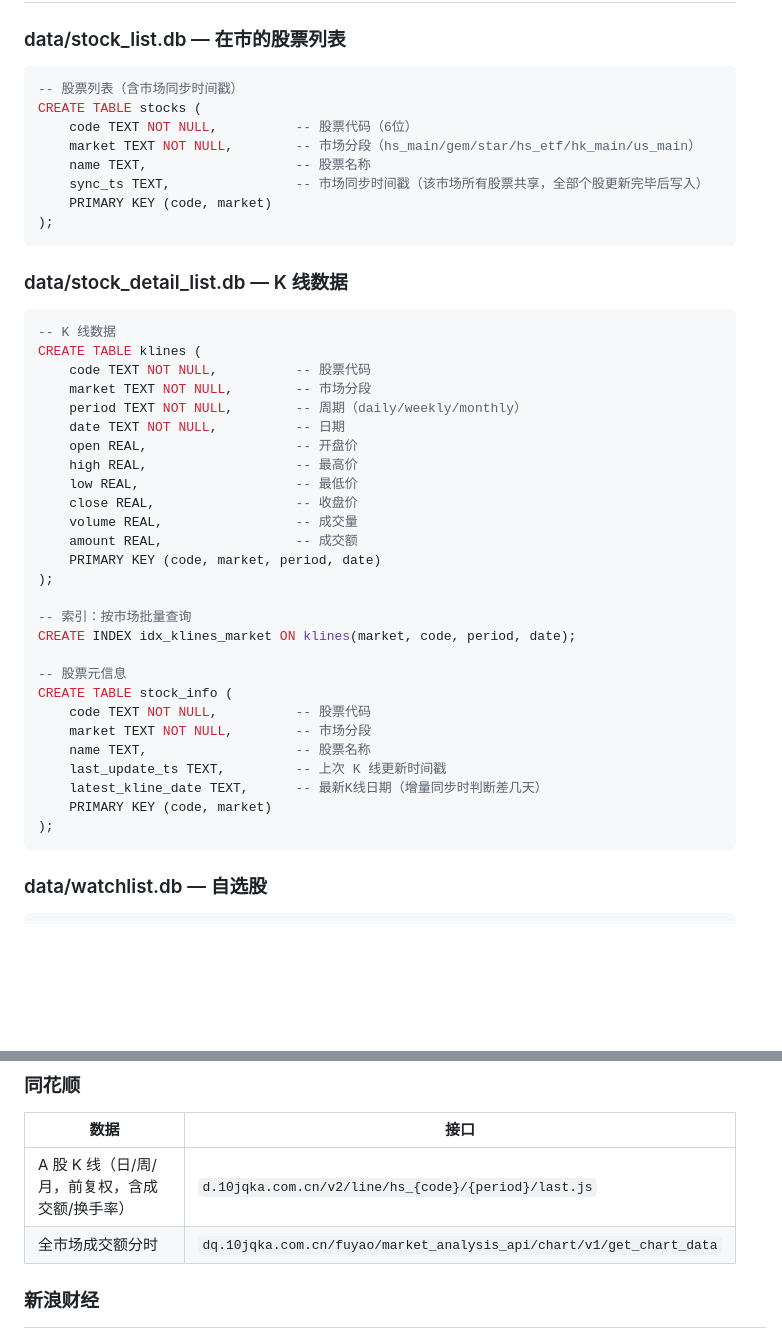
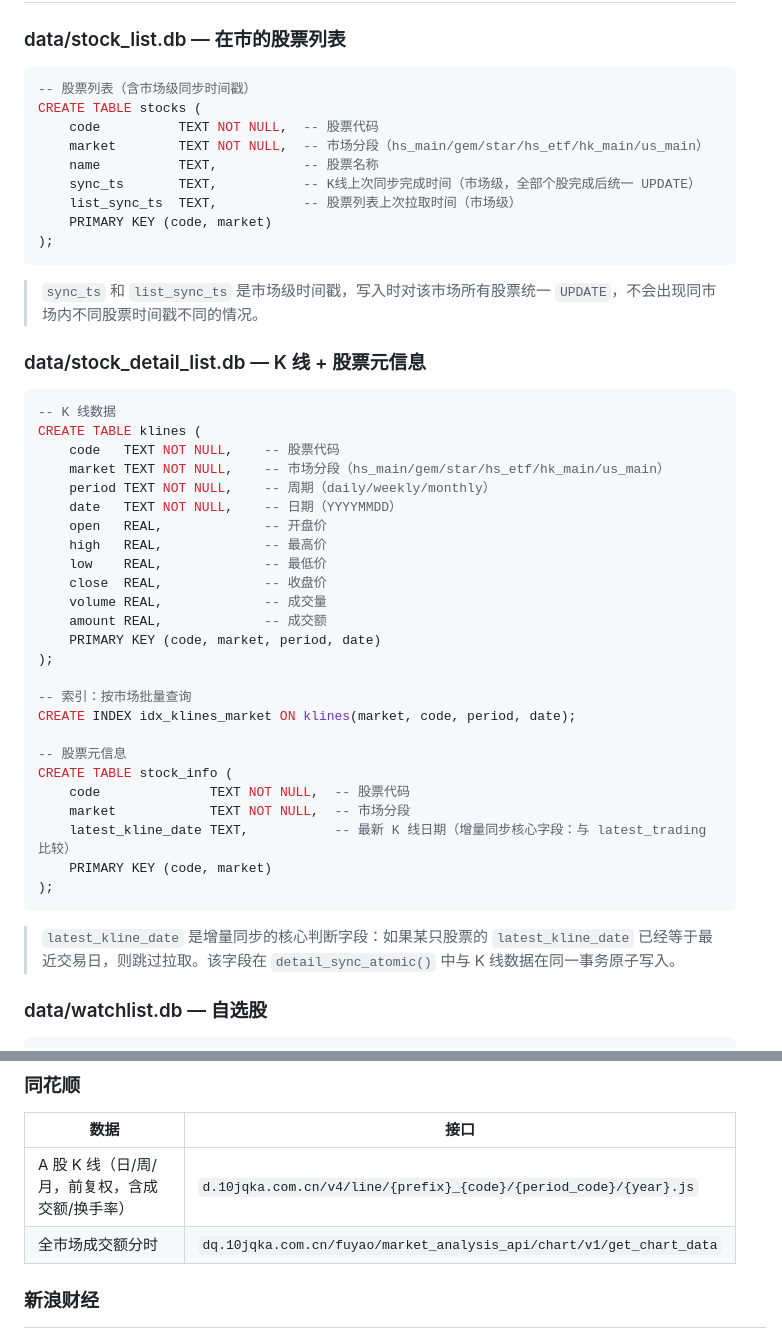
Before and after one commit to zeal-li/stock, a Markdown page: README.md, 2 parts joined by grey strips. Drawn GitHub-style; blank space fills up the shorter version.

Commit message:
更新文档

````diff
--- a/README.md
+++ b/README.md
@@ -119,31 +119,34 @@ stock/
 ### data/stock_list.db — 在市的股票列表
 
 ```sql
--- 股票列表（含市场同步时间戳）
+-- 股票列表（含市场级同步时间戳）
 CREATE TABLE stocks (
-    code TEXT NOT NULL,          -- 股票代码（6位）
-    market TEXT NOT NULL,        -- 市场分段（hs_main/gem/star/hs_etf/hk_main/us_main）
-    name TEXT,                   -- 股票名称
-    sync_ts TEXT,                -- 市场同步时间戳（该市场所有股票共享，全部个股更新完毕后写入）
+    code          TEXT NOT NULL,  -- 股票代码
+    market        TEXT NOT NULL,  -- 市场分段（hs_main/gem/star/hs_etf/hk_main/us_main）
+    name          TEXT,           -- 股票名称
+    sync_ts       TEXT,           -- K线上次同步完成时间（市场级，全部个股完成后统一 UPDATE）
+    list_sync_ts  TEXT,           -- 股票列表上次拉取时间（市场级）
     PRIMARY KEY (code, market)
 );
 ```
 
-### data/stock_detail_list.db — K 线数据
+> `sync_ts` 和 `list_sync_ts` 是市场级时间戳，写入时对该市场所有股票统一 `UPDATE`，不会出现同市场内不同股票时间戳不同的情况。
+
+### data/stock_detail_list.db — K 线 + 股票元信息
 
 ```sql
 -- K 线数据
 CREATE TABLE klines (
-    code TEXT NOT NULL,          -- 股票代码
-    market TEXT NOT NULL,        -- 市场分段
-    period TEXT NOT NULL,        -- 周期（daily/weekly/monthly）
-    date TEXT NOT NULL,          -- 日期
-    open REAL,                   -- 开盘价
-    high REAL,                   -- 最高价
-    low REAL,                    -- 最低价
-    close REAL,                  -- 收盘价
-    volume REAL,                 -- 成交量
-    amount REAL,                 -- 成交额
+    code   TEXT NOT NULL,    -- 股票代码
+    market TEXT NOT NULL,    -- 市场分段（hs_main/gem/star/hs_etf/hk_main/us_main）
+    period TEXT NOT NULL,    -- 周期（daily/weekly/monthly）
+    date   TEXT NOT NULL,    -- 日期（YYYYMMDD）
+    open   REAL,             -- 开盘价
+    high   REAL,             -- 最高价
+    low    REAL,             -- 最低价
+    close  REAL,             -- 收盘价
+    volume REAL,             -- 成交量
+    amount REAL,             -- 成交额
     PRIMARY KEY (code, market, period, date)
 );
 
@@ -152,14 +155,14 @@ CREATE INDEX idx_klines_market ON klines(market, code, period, date);
 
 -- 股票元信息
 CREATE TABLE stock_info (
-    code TEXT NOT NULL,          -- 股票代码
-    market TEXT NOT NULL,        -- 市场分段
-    name TEXT,                   -- 股票名称
-    last_update_ts TEXT,         -- 上次 K 线更新时间戳
-    latest_kline_date TEXT,      -- 最新K线日期（增量同步时判断差几天）
+    code              TEXT NOT NULL,  -- 股票代码
+    market            TEXT NOT NULL,  -- 市场分段
+    latest_kline_date TEXT,           -- 最新 K 线日期（增量同步核心字段：与 latest_trading 比较）
     PRIMARY KEY (code, market)
 );
 ```
+
+> `latest_kline_date` 是增量同步的核心判断字段：如果某只股票的 `latest_kline_date` 已经等于最近交易日，则跳过拉取。该字段在 `detail_sync_atomic()` 中与 K 线数据在同一事务原子写入。
 
 ### data/watchlist.db — 自选股
 
@@ -583,7 +586,7 @@ app.run()
 
 | 数据 | 接口 |
 |------|------|
-| A 股 K 线（日/周/月，前复权，含成交额/换手率） | `d.10jqka.com.cn/v2/line/hs_{code}/{period}/last.js` |
+| A 股 K 线（日/周/月，前复权，含成交额/换手率） | `d.10jqka.com.cn/v4/line/{prefix}_{code}/{period_code}/{year}.js` |
 | 全市场成交额分时 | `dq.10jqka.com.cn/fuyao/market_analysis_api/chart/v1/get_chart_data` |
 
 ### 新浪财经
````
